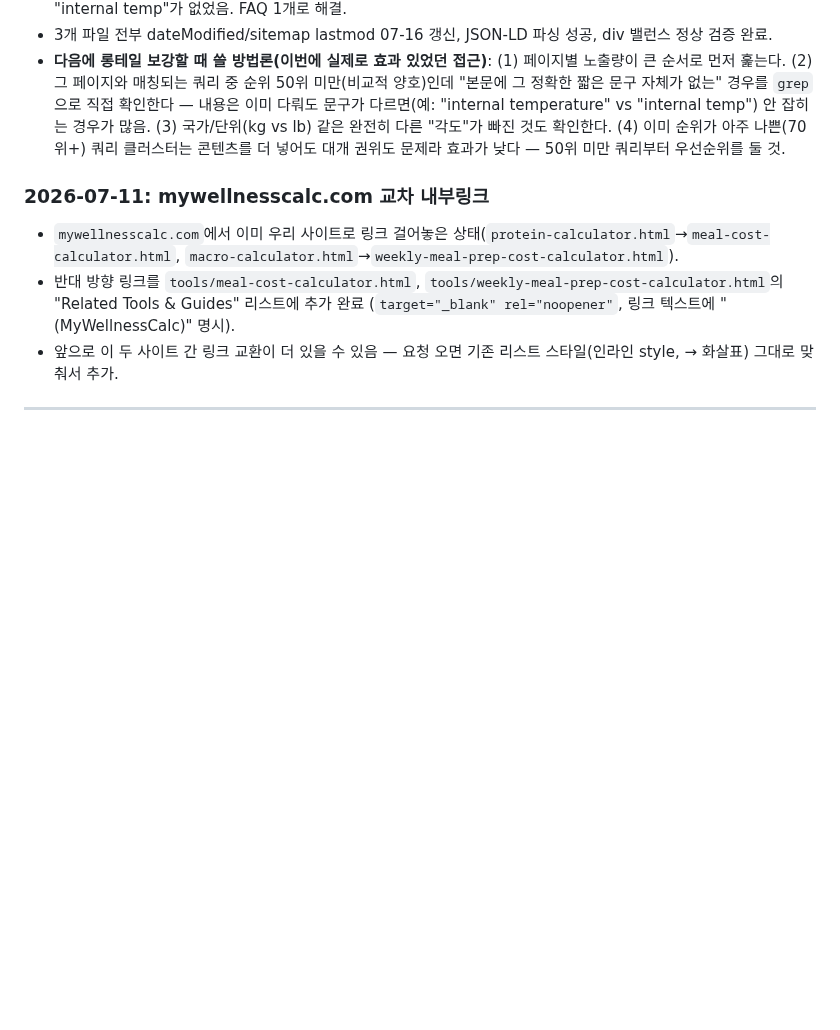
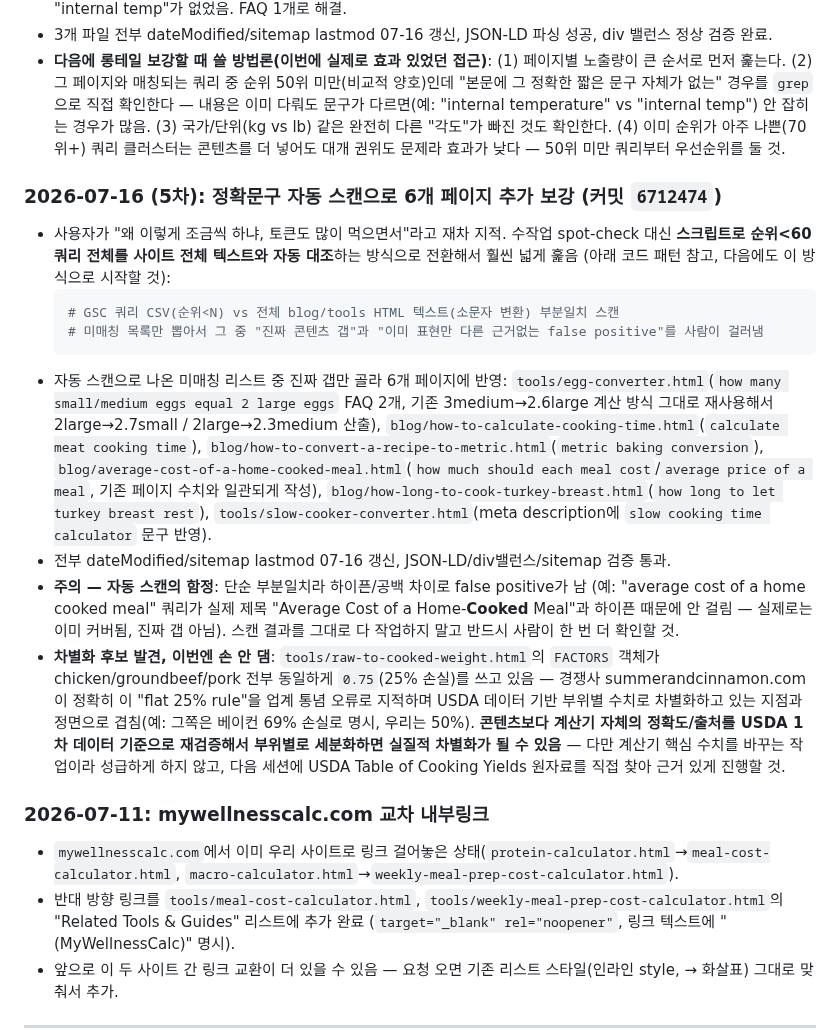
Before and after one commit to canghun13/cookingcalcs-, a Markdown page: handover.md, the part around the change. Drawn GitHub-style; blank space fills up the shorter version.

Commit message:
handover.md: 07-16(5차) 대량 보강 작업 반영 + 차별화 후보(raw-to-cooked-weight FACTORS 정확도) 다음 세션 과제로 기록

````diff
--- a/handover.md
+++ b/handover.md
@@ -181,6 +181,17 @@ echo "nav.js BLOGS: $(sed -n '/const BLOGS/,/^];/p' assets/js/nav.js | grep -c '
 - **lamb chops 정확문구 FAQ** (`how-long-to-cook-lamb-chops.html`): `internal temp of lamb chops medium rare`(45위)/`lamb chop temperature medium rare`(49위) — "internal temperature"는 있었지만 축약형 "internal temp"가 없었음. FAQ 1개로 해결.
 - 3개 파일 전부 dateModified/sitemap lastmod 07-16 갱신, JSON-LD 파싱 성공, div 밸런스 정상 검증 완료.
 - **다음에 롱테일 보강할 때 쓸 방법론(이번에 실제로 효과 있었던 접근)**: (1) 페이지별 노출량이 큰 순서로 먼저 훑는다. (2) 그 페이지와 매칭되는 쿼리 중 순위 50위 미만(비교적 양호)인데 "본문에 그 정확한 짧은 문구 자체가 없는" 경우를 `grep`으로 직접 확인한다 — 내용은 이미 다뤄도 문구가 다르면(예: "internal temperature" vs "internal temp") 안 잡히는 경우가 많음. (3) 국가/단위(kg vs lb) 같은 완전히 다른 "각도"가 빠진 것도 확인한다. (4) 이미 순위가 아주 나쁜(70위+) 쿼리 클러스터는 콘텐츠를 더 넣어도 대개 권위도 문제라 효과가 낮다 — 50위 미만 쿼리부터 우선순위를 둘 것.
+
+### 2026-07-16 (5차): 정확문구 자동 스캔으로 6개 페이지 추가 보강 (커밋 `6712474`)
+- 사용자가 "왜 이렇게 조금씩 하냐, 토큰도 많이 먹으면서"라고 재차 지적. 수작업 spot-check 대신 **스크립트로 순위<60 쿼리 전체를 사이트 전체 텍스트와 자동 대조**하는 방식으로 전환해서 훨씬 넓게 훑음 (아래 코드 패턴 참고, 다음에도 이 방식으로 시작할 것):
+  ```python
+  # GSC 쿼리 CSV(순위<N) vs 전체 blog/tools HTML 텍스트(소문자 변환) 부분일치 스캔
+  # 미매칭 목록만 뽑아서 그 중 "진짜 콘텐츠 갭"과 "이미 표현만 다른 근거없는 false positive"를 사람이 걸러냄
+  ```
+- 자동 스캔으로 나온 미매칭 리스트 중 진짜 갭만 골라 6개 페이지에 반영: `tools/egg-converter.html`(`how many small/medium eggs equal 2 large eggs` FAQ 2개, 기존 3medium→2.6large 계산 방식 그대로 재사용해서 2large→2.7small / 2large→2.3medium 산출), `blog/how-to-calculate-cooking-time.html`(`calculate meat cooking time`), `blog/how-to-convert-a-recipe-to-metric.html`(`metric baking conversion`), `blog/average-cost-of-a-home-cooked-meal.html`(`how much should each meal cost`/`average price of a meal`, 기존 페이지 수치와 일관되게 작성), `blog/how-long-to-cook-turkey-breast.html`(`how long to let turkey breast rest`), `tools/slow-cooker-converter.html`(meta description에 `slow cooking time calculator` 문구 반영).
+- 전부 dateModified/sitemap lastmod 07-16 갱신, JSON-LD/div밸런스/sitemap 검증 통과.
+- **주의 — 자동 스캔의 함정**: 단순 부분일치라 하이픈/공백 차이로 false positive가 남 (예: "average cost of a home cooked meal" 쿼리가 실제 제목 "Average Cost of a Home-**Cooked** Meal"과 하이픈 때문에 안 걸림 — 실제로는 이미 커버됨, 진짜 갭 아님). 스캔 결과를 그대로 다 작업하지 말고 반드시 사람이 한 번 더 확인할 것.
+- **차별화 후보 발견, 이번엔 손 안 댐**: `tools/raw-to-cooked-weight.html`의 `FACTORS` 객체가 chicken/groundbeef/pork 전부 동일하게 `0.75`(25% 손실)를 쓰고 있음 — 경쟁사 summerandcinnamon.com이 정확히 이 "flat 25% rule"을 업계 통념 오류로 지적하며 USDA 데이터 기반 부위별 수치로 차별화하고 있는 지점과 정면으로 겹침(예: 그쪽은 베이컨 69% 손실로 명시, 우리는 50%). **콘텐츠보다 계산기 자체의 정확도/출처를 USDA 1차 데이터 기준으로 재검증해서 부위별로 세분화하면 실질적 차별화가 될 수 있음** — 다만 계산기 핵심 수치를 바꾸는 작업이라 성급하게 하지 않고, 다음 세션에 USDA Table of Cooking Yields 원자료를 직접 찾아 근거 있게 진행할 것.
 
 ### 2026-07-11: mywellnesscalc.com 교차 내부링크
 - `mywellnesscalc.com`에서 이미 우리 사이트로 링크 걸어놓은 상태(`protein-calculator.html`→`meal-cost-calculator.html`, `macro-calculator.html`→`weekly-meal-prep-cost-calculator.html`).
````
